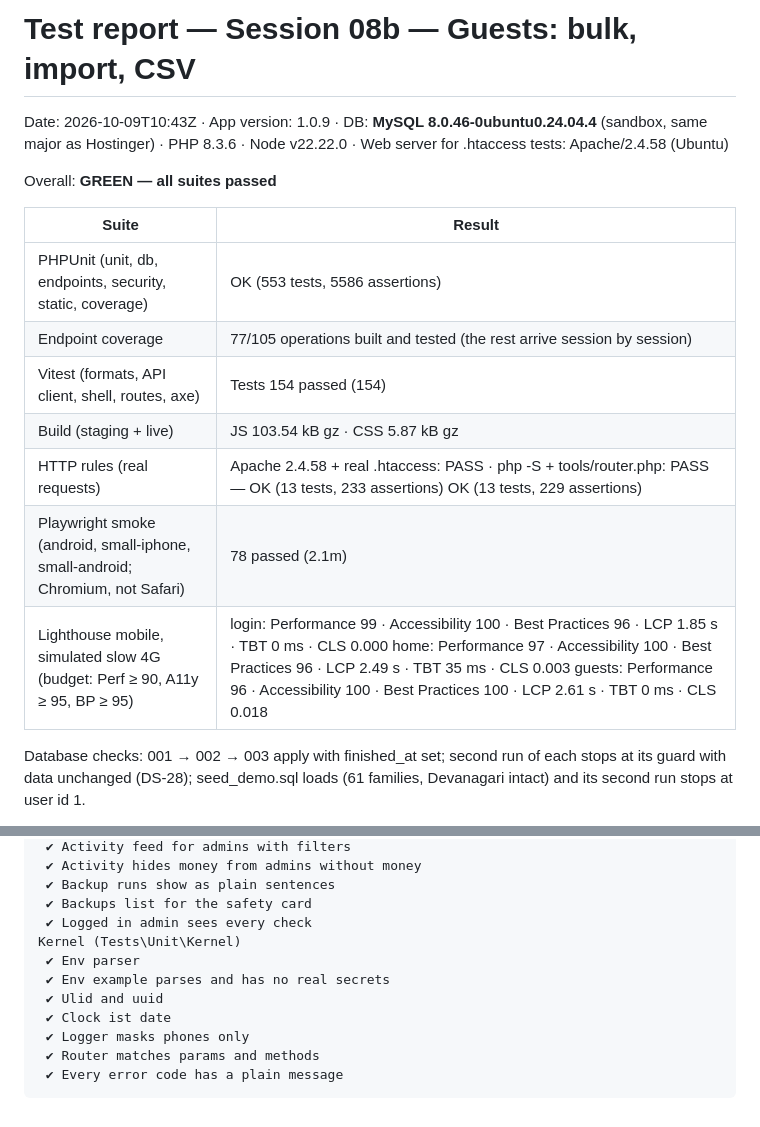
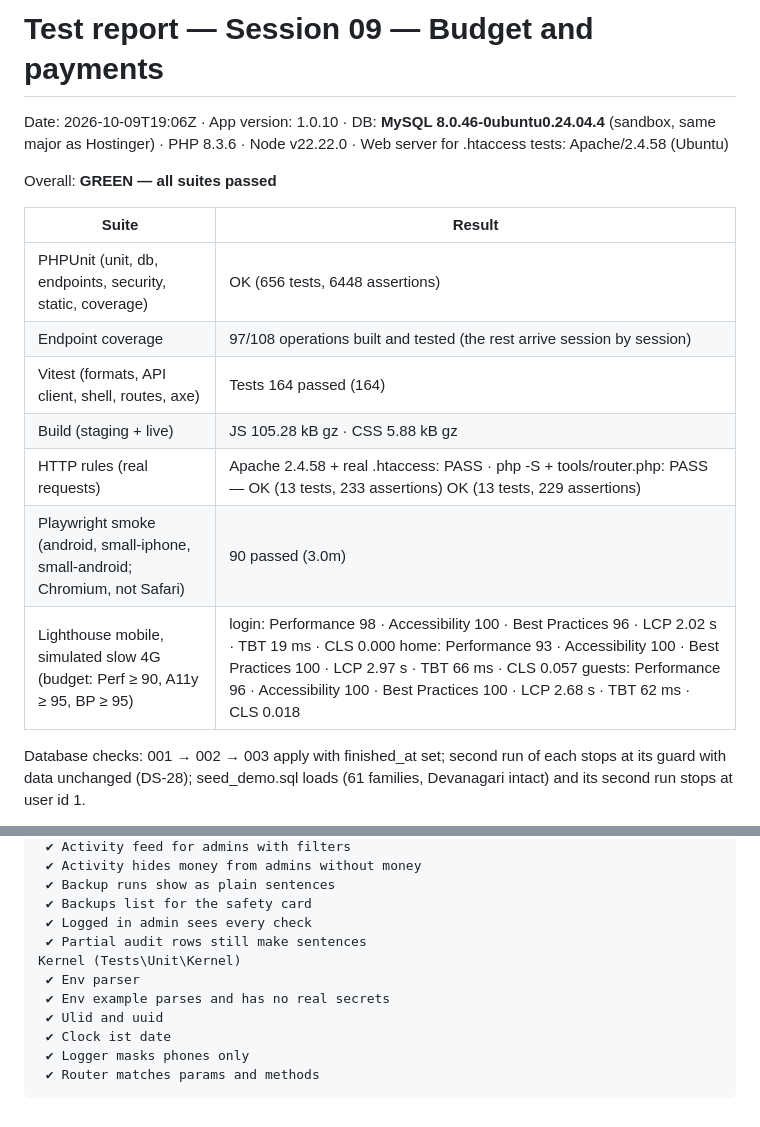
Before and after one commit to harshjha-pro/A-M, a Markdown page: TEST-REPORT.md, 2 parts joined by grey strips. Drawn GitHub-style.

Commit message:
Session 9 test report: all suites green (1.0.10)
Co-Authored-By: Claude Opus 5.5 <noreply@anthropic.com>
Claude-Session: https://claude.ai/code/session_01AKgD2WPS6R5vnEkNFtxq7P

````diff
--- a/TEST-REPORT.md
+++ b/TEST-REPORT.md
@@ -1,18 +1,18 @@
-# Test report — Session 08b — Guests: bulk, import, CSV
+# Test report — Session 09 — Budget and payments
 
-Date: 2026-10-09T10:43Z · App version: 1.0.9 · DB: **MySQL 8.0.46-0ubuntu0.24.04.4** (sandbox, same major as Hostinger) · PHP 8.3.6 · Node v22.22.0 · Web server for .htaccess tests: Apache/2.4.58 (Ubuntu)
+Date: 2026-10-09T19:06Z · App version: 1.0.10 · DB: **MySQL 8.0.46-0ubuntu0.24.04.4** (sandbox, same major as Hostinger) · PHP 8.3.6 · Node v22.22.0 · Web server for .htaccess tests: Apache/2.4.58 (Ubuntu)
 
 Overall: **GREEN — all suites passed**
 
 | Suite | Result |
 |---|---|
-| PHPUnit (unit, db, endpoints, security, static, coverage) | OK (553 tests, 5586 assertions) |
-| Endpoint coverage | 77/105 operations built and tested (the rest arrive session by session) |
-| Vitest (formats, API client, shell, routes, axe) | Tests 154 passed (154) |
-| Build (staging + live) | JS 103.54 kB gz · CSS 5.87 kB gz |
+| PHPUnit (unit, db, endpoints, security, static, coverage) | OK (656 tests, 6448 assertions) |
+| Endpoint coverage | 97/108 operations built and tested (the rest arrive session by session) |
+| Vitest (formats, API client, shell, routes, axe) | Tests 164 passed (164) |
+| Build (staging + live) | JS 105.28 kB gz · CSS 5.88 kB gz |
 | HTTP rules (real requests) | Apache 2.4.58 + real .htaccess: PASS · php -S + tools/router.php: PASS — OK (13 tests, 233 assertions) OK (13 tests, 229 assertions)  |
-| Playwright smoke (android, small-iphone, small-android; Chromium, not Safari) | 78 passed (2.1m) |
-| Lighthouse mobile, simulated slow 4G (budget: Perf ≥ 90, A11y ≥ 95, BP ≥ 95) | login: Performance 99 · Accessibility 100 · Best Practices 96 · LCP 1.85 s · TBT 0 ms · CLS 0.000 home: Performance 97 · Accessibility 100 · Best Practices 96 · LCP 2.49 s · TBT 35 ms · CLS 0.003 guests: Performance 96 · Accessibility 100 · Best Practices 100 · LCP 2.61 s · TBT 0 ms · CLS 0.018  |
+| Playwright smoke (android, small-iphone, small-android; Chromium, not Safari) | 90 passed (3.0m) |
+| Lighthouse mobile, simulated slow 4G (budget: Perf ≥ 90, A11y ≥ 95, BP ≥ 95) | login: Performance 98 · Accessibility 100 · Best Practices 96 · LCP 2.02 s · TBT 19 ms · CLS 0.000 home: Performance 93 · Accessibility 100 · Best Practices 100 · LCP 2.97 s · TBT 66 ms · CLS 0.057 guests: Performance 96 · Accessibility 100 · Best Practices 100 · LCP 2.68 s · TBT 62 ms · CLS 0.018  |
 
 Database checks: 001 → 002 → 003 apply with finished_at set; second run of each stops at its guard with data unchanged (DS-28); seed_demo.sql loads (61 families, Devanagari intact) and its second run stops at user id 1.
 
@@ -162,6 +162,7 @@ History Activity (Tests\Endpoints\HistoryActivity)
  ✔ Backup runs show as plain sentences
  ✔ Backups list for the safety card
  ✔ Logged in admin sees every check
+ ✔ Partial audit rows still make sentences
 Kernel (Tests\Unit\Kernel)
  ✔ Env parser
  ✔ Env example parses and has no real secrets
@@ -169,5 +170,4 @@ Kernel (Tests\Unit\Kernel)
  ✔ Clock ist date
  ✔ Logger masks phones only
  ✔ Router matches params and methods
- ✔ Every error code has a plain message
 ```
````
